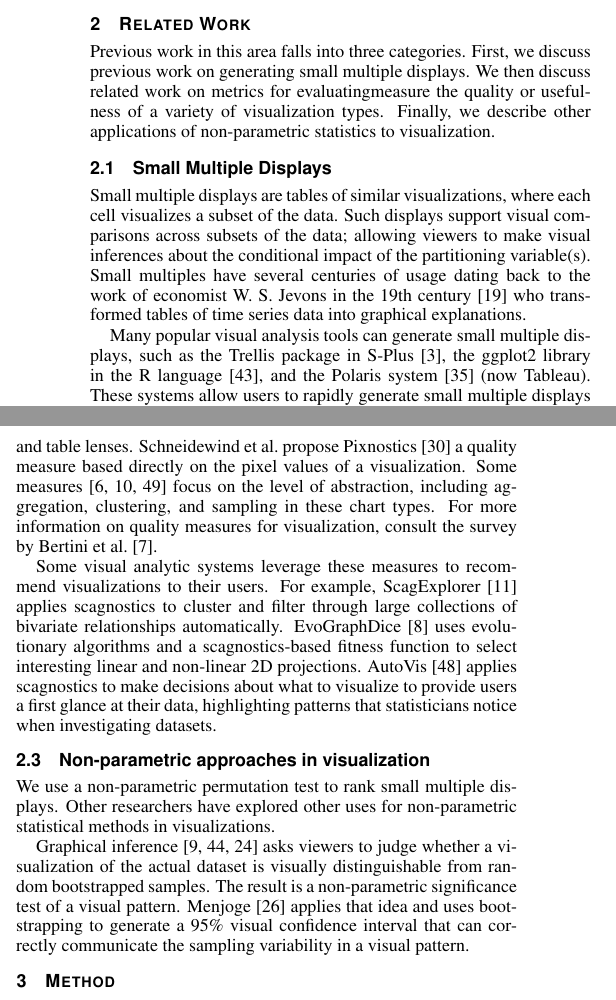
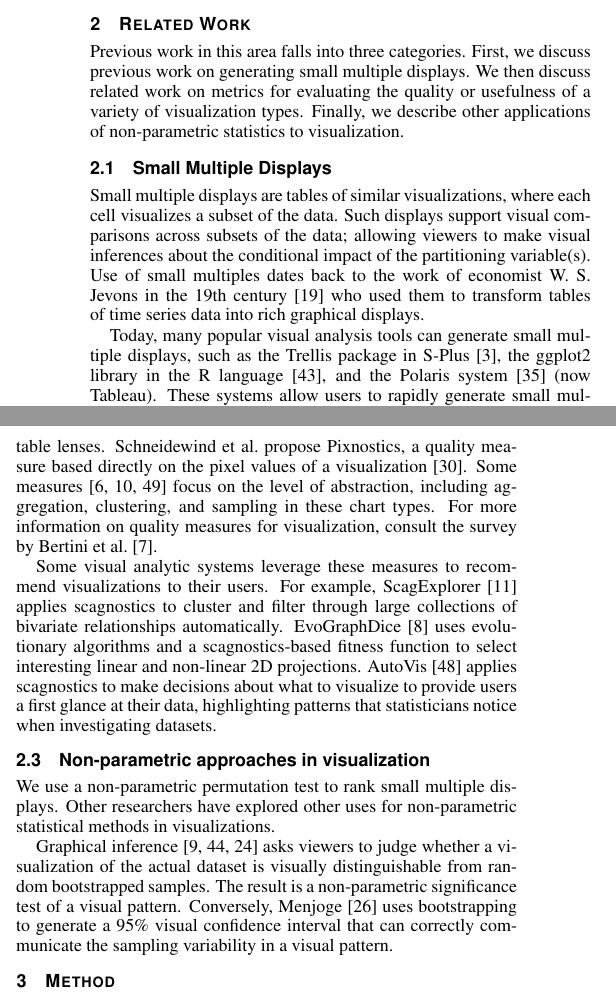
Before and after one commit to anushka22/VisExplanations, a LaTeX document (paper2015.tex, which reads related.tex): two parts of the columns of page 2 of 8, joined at a grey line, cut so that both start at the same text. Compiled offline with pdfLaTeX.

Commit message:
Small typo fixes

```diff
--- a/related.tex
+++ b/related.tex
@@ -1,11 +1,11 @@
 \section{Related Work}
 \label{sec:related}
-Previous work in this area falls into three categories. First, we discuss previous work on generating small multiple displays. We then discuss related work on metrics for evaluatingmeasure the quality or usefulness of a variety of visualization types. Finally, we describe other applications of non-parametric statistics to visualization.
+Previous work in this area falls into three categories. First, we discuss previous work on generating small multiple displays. We then discuss related work on metrics for evaluating the quality or usefulness of a variety of visualization types. Finally, we describe other applications of non-parametric statistics to visualization.
 
 \subsection{Small Multiple Displays}
-Small multiple displays are tables of similar visualizations, where each cell visualizes a subset of the data. Such displays support visual comparisons across subsets of the data; allowing viewers to make visual inferences about the conditional impact of the partitioning variable(s). Small multiples have several centuries of usage dating back to the work of economist W. S. Jevons in the 19th century~\cite{Kelley1973} who transformed tables of time series data into graphical explanations.
+Small multiple displays are tables of similar visualizations, where each cell visualizes a subset of the data. Such displays support visual comparisons across subsets of the data; allowing viewers to make visual inferences about the conditional impact of the partitioning variable(s). Use of small multiples dates back to the work of economist W. S. Jevons in the 19th century~\cite{Kelley1973} who used them to transform tables of time series data into rich graphical displays.
 
-Many popular visual analysis tools can generate small multiple displays, such as the Trellis package in S-Plus~\cite{Becker1996-manual}, the ggplot2 library in the R language~\cite{Wickham2006}, and the Polaris system~\cite{Stolte2002} (now Tableau). These systems allow users to rapidly generate small multiple displays to explore data. However, the tools require users to manually select partitioning variables. Mackinlay's APT system~\cite{mackinlay1986} and Tableau's Show Me system~\cite{mackinlay2007} suggests heuristics for effectively laying out small multiples based on the data types and functional dependencies in a data set. Users must provide the partitioning variables as input to these algorithms.
+Today, many popular visual analysis tools can generate small multiple displays, such as the Trellis package in S-Plus~\cite{Becker1996-manual}, the ggplot2 library in the R language~\cite{Wickham2006}, and the Polaris system~\cite{Stolte2002} (now Tableau). These systems allow users to rapidly generate small multiple displays to explore data. However, the tools require users to manually select partitioning variables. Mackinlay's APT system~\cite{mackinlay1986} and Tableau's Show Me system~\cite{mackinlay2007} suggests heuristics for effectively laying out small multiples based on the data types and functional dependencies in a data set. Users must provide the partitioning variables as input to these algorithms.
 
 MacEachren et al.~\cite{Maceachren2003} use conditional entropy to identify pairs of variables in a high-dimensional dataset that are likely to display interesting relationships. These variables are displayed in matrix of view types. Here too, the choice of a conditioning, non-displayed variable to filter or focus these views is at the user's discretion. Trelliscope~\cite{Hafen2013} provides an R package to efficiently generate and organize the large number of panels that result from using a trellis display on complex data. They leverage user-specified cognostics~\cite{Tukey1982}, ``computer guiding diagnostics" or measures of the usefulness of a data view, to sample, filter and sort panels that are potentially ``interesting" to a user.
 
@@ -17,7 +17,7 @@ Small multiples are also employed as a visual layout metaphor in user interfaces
 While our work focuses on automatic selection of small multiple displays, there is substantial previous work focused on the development of quality measures for a wide range of other visualization types.
 
 Scagnostics---quality measures for scatterplots---were first proposed by Tukey and Tukey~\cite{Tukey1982, Tukey1985}. More computationally efficient scagnostics were proposed by Wilkinson et al.~\cite{Wilkinson2005, Wilkinson2008}. Other measures have focused on particular scatterplot tasks, such as cluster separation~\cite{Sedlmair2012, Tatu2009}, class consistency and separation~\cite{Sips2009, Schafer2013}, or statistical properties~\cite{Kandel2012, Seo2005, Piringer2008}.
-Quality measures have also been developed for other plot types. Many authors have suggested measures for parallel coordinate plots~\cite{Ankerst1998, Dasgupta2010, Johansson2009, Yang2003}. Albuquerque et al.~\cite{Albuquerque2010} offer quality measures for radial visualizations, pixel-oriented displays, and table lenses. Schneidewind et al.\ propose Pixnostics~\cite{Schneidewind2006} a quality measure based directly on the pixel values of a visualization. Some measures~\cite{Bertini2006, Cui2006, Yang2003} focus on the level of abstraction, including aggregation, clustering, and sampling in these chart types. For more information on quality measures for visualization, consult the survey by Bertini et al.~\cite{Bertini2011}.
+Quality measures have also been developed for other plot types. Many authors have suggested measures for parallel coordinate plots~\cite{Ankerst1998, Dasgupta2010, Johansson2009, Yang2003}. Albuquerque et al.~\cite{Albuquerque2010} offer quality measures for radial visualizations, pixel-oriented displays, and table lenses. Schneidewind et al.\ propose Pixnostics, a quality measure based directly on the pixel values of a visualization~\cite{Schneidewind2006}. Some measures~\cite{Bertini2006, Cui2006, Yang2003} focus on the level of abstraction, including aggregation, clustering, and sampling in these chart types. For more information on quality measures for visualization, consult the survey by Bertini et al.~\cite{Bertini2011}.
 
 Some visual analytic systems leverage these measures to recommend visualizations to their users. For example, ScagExplorer~\cite{Dang2014} applies scagnostics to cluster and filter through large collections of bivariate relationships automatically.
 EvoGraphDice~\cite{Boukhelifa2013} uses evolutionary algorithms and a scagnostics-based fitness function to select interesting linear and non-linear 2D projections.
@@ -26,4 +26,4 @@ AutoVis~\cite{Wills2010} applies scagnostics to make decisions about what to vis
 \subsection{Non-parametric approaches in visualization}
 We use a non-parametric permutation test to rank small multiple displays. Other researchers have explored other uses for non-parametric statistical methods in visualizations.
 
-Graphical inference~\cite{Buja2009, Wickham2013, Majumder2013} asks viewers to judge whether a visualization of the actual dataset is visually distinguishable from random bootstrapped samples. The result is a non-parametric significance test of a visual pattern. Menjoge~\cite{Menjoge2010} applies that idea and uses bootstrapping to generate a 95\% visual confidence interval that can correctly communicate the sampling variability in a visual pattern.
+Graphical inference~\cite{Buja2009, Wickham2013, Majumder2013} asks viewers to judge whether a visualization of the actual dataset is visually distinguishable from random bootstrapped samples. The result is a non-parametric significance test of a visual pattern. Conversely, Menjoge~\cite{Menjoge2010} uses bootstrapping to generate a 95\% visual confidence interval that can correctly communicate the sampling variability in a visual pattern.
```
